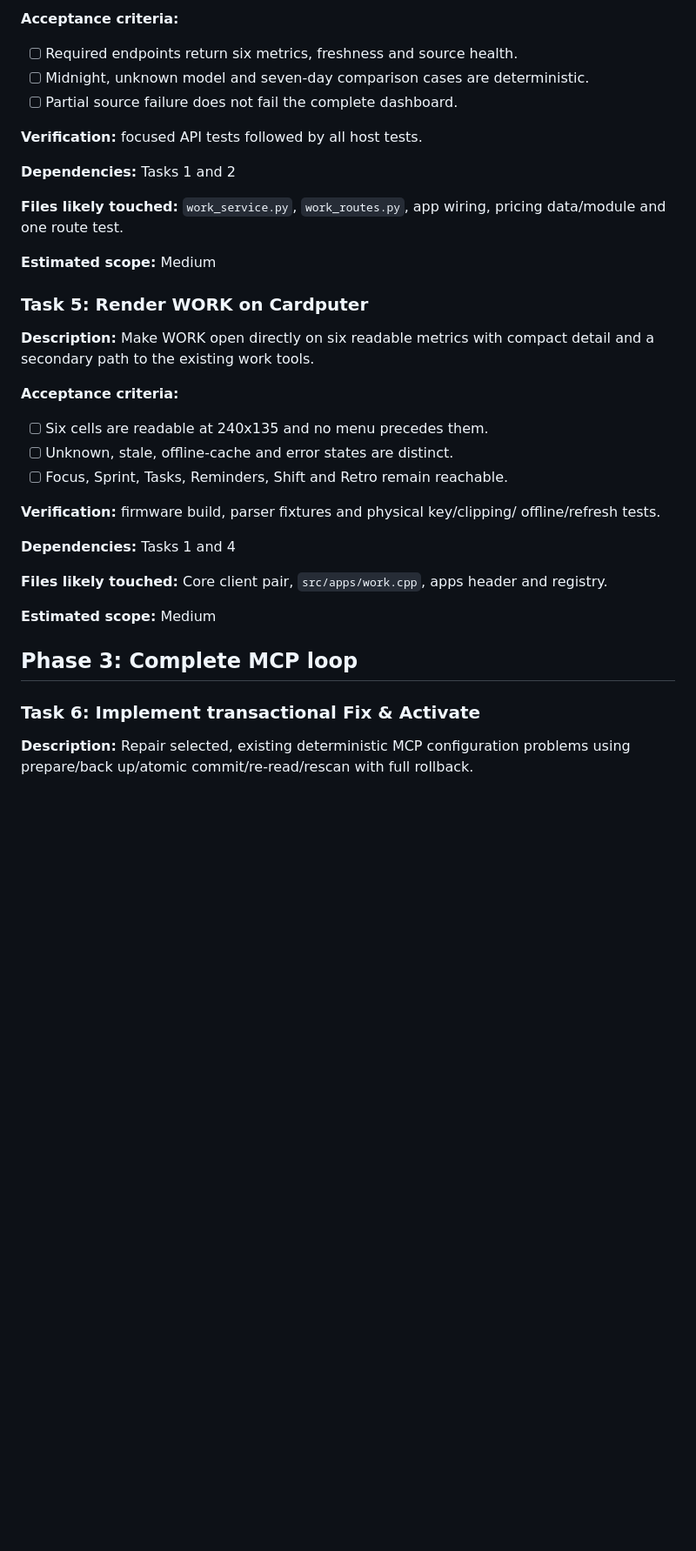
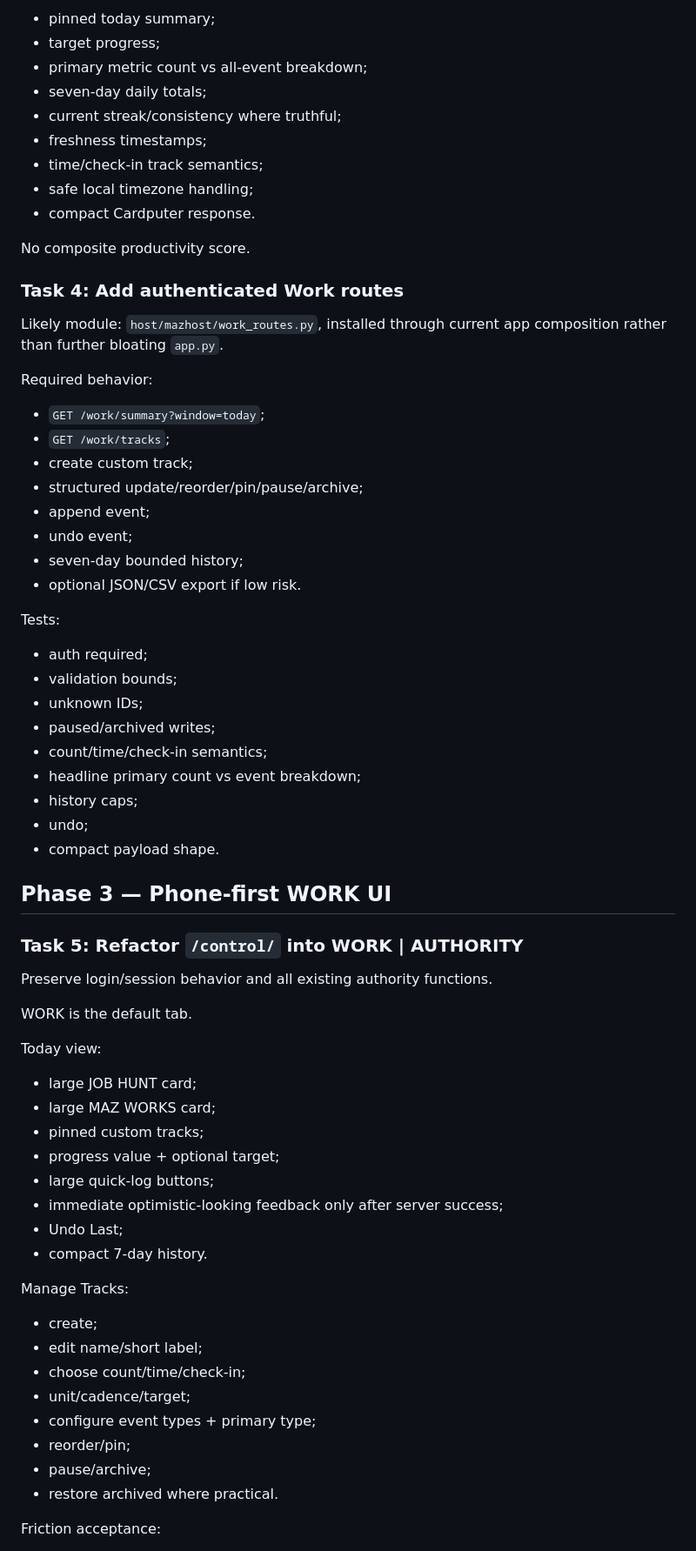
Before and after one commit to manazoid4/maz-pocket, a Markdown page: tasks/plan.md, the part around one of its changes. Shown at 87% size. Rendered like a GitHub page; blank space fills up the shorter version.

```diff
--- a/tasks/plan.md
+++ b/tasks/plan.md
@@ -107,44 +133,72 @@ routes using explicit Focus, Done and API Value semantics.
 
-**Acceptance criteria:**
+- pinned today summary;
+- target progress;
+- primary metric count vs all-event breakdown;
+- seven-day daily totals;
+- current streak/consistency where truthful;
+- freshness timestamps;
+- time/check-in track semantics;
+- safe local timezone handling;
+- compact Cardputer response.
 
-- [ ] Required endpoints return six metrics, freshness and source health.
-- [ ] Midnight, unknown model and seven-day comparison cases are deterministic.
-- [ ] Partial source failure does not fail the complete dashboard.
+No composite productivity score.
 
-**Verification:** focused API tests followed by all host tests.
+### Task 4: Add authenticated Work routes
 
-**Dependencies:** Tasks 1 and 2
+Likely module: `host/mazhost/work_routes.py`, installed through current app composition rather than further bloating `app.py`.
 
-**Files likely touched:** `work_service.py`, `work_routes.py`, app wiring,
-pricing data/module and one route test.
+Required behavior:
 
-**Estimated scope:** Medium
+- `GET /work/summary?window=today`;
+- `GET /work/tracks`;
+- create custom track;
+- structured update/reorder/pin/pause/archive;
+- append event;
+- undo event;
+- seven-day bounded history;
+- optional JSON/CSV export if low risk.
 
-### Task 5: Render WORK on Cardputer
+Tests:
 
-**Description:** Make WORK open directly on six readable metrics with compact
-detail and a secondary path to the existing work tools.
+- auth required;
+- validation bounds;
+- unknown IDs;
+- paused/archived writes;
+- count/time/check-in semantics;
+- headline primary count vs event breakdown;
+- history caps;
+- undo;
+- compact payload shape.
 
-**Acceptance criteria:**
+## Phase 3 — Phone-first WORK UI
 
-- [ ] Six cells are readable at 240x135 and no menu precedes them.
-- [ ] Unknown, stale, offline-cache and error states are distinct.
-- [ ] Focus, Sprint, Tasks, Reminders, Shift and Retro remain reachable.
+### Task 5: Refactor `/control/` into WORK | AUTHORITY
 
-**Verification:** firmware build, parser fixtures and physical key/clipping/
-offline/refresh tests.
+Preserve login/session behavior and all existing authority functions.
 
-**Dependencies:** Tasks 1 and 4
+WORK is the default tab.
 
-**Files likely touched:** Core client pair, `src/apps/work.cpp`, apps header and
-registry.
+Today view:
 
-**Estimated scope:** Medium
+- large JOB HUNT card;
+- large MAZ WORKS card;
+- pinned custom tracks;
+- progress value + optional target;
+- large quick-log buttons;
+- immediate optimistic-looking feedback only after server success;
+- Undo Last;
+- compact 7-day history.
 
-## Phase 3: Complete MCP loop
+Manage Tracks:
 
-### Task 6: Implement transactional Fix & Activate
+- create;
+- edit name/short label;
+- choose count/time/check-in;
+- unit/cadence/target;
+- configure event types + primary type;
+- reorder/pin;
+- pause/archive;
+- restore archived where practical.
 
-**Description:** Repair selected, existing deterministic MCP configuration
-problems using prepare/back up/atomic commit/re-read/rescan with full rollback.
+Friction acceptance:
 
```
Also changed, not shown: other parts of tasks/plan.md (+259 -140 lines).
